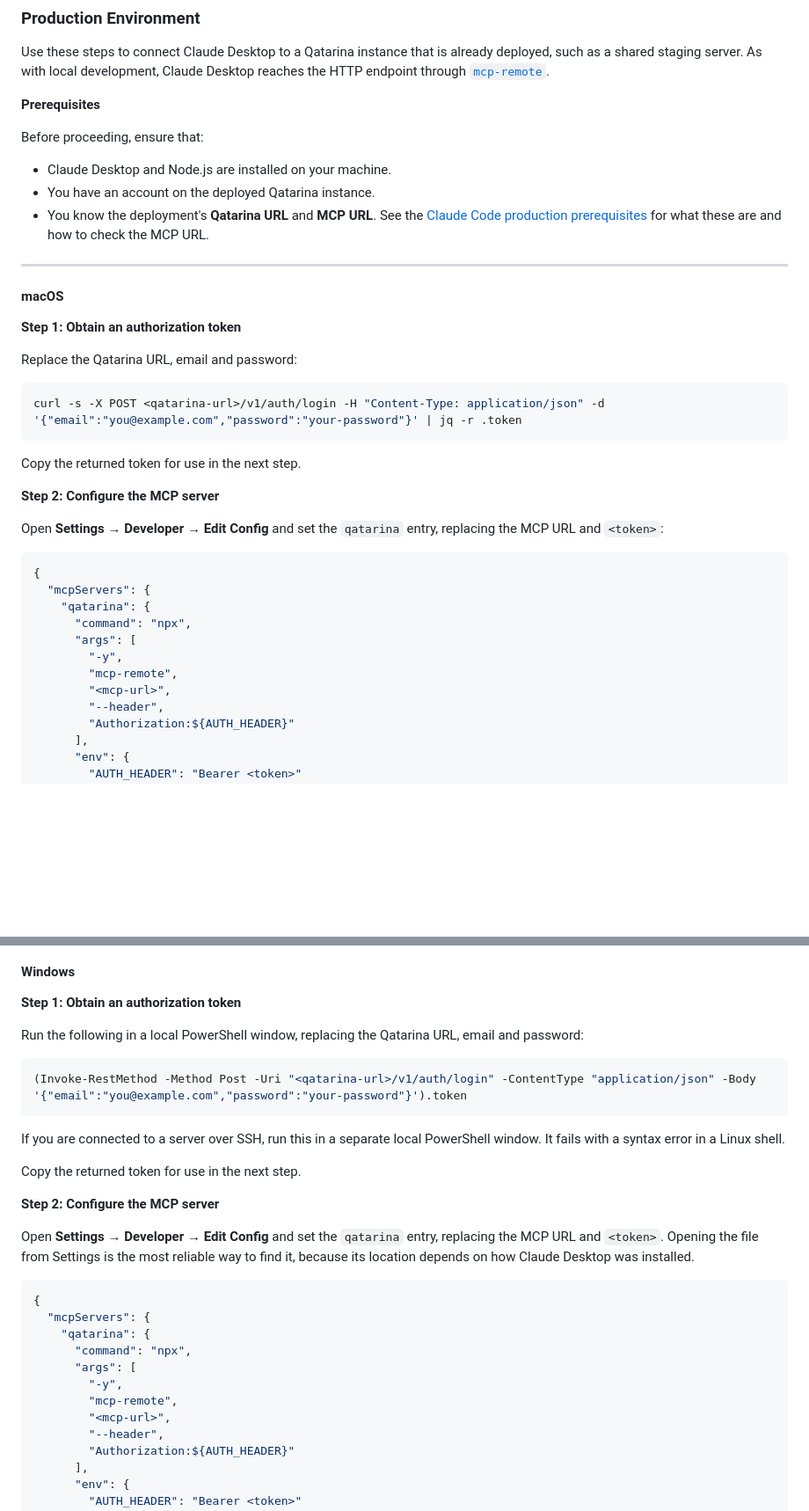
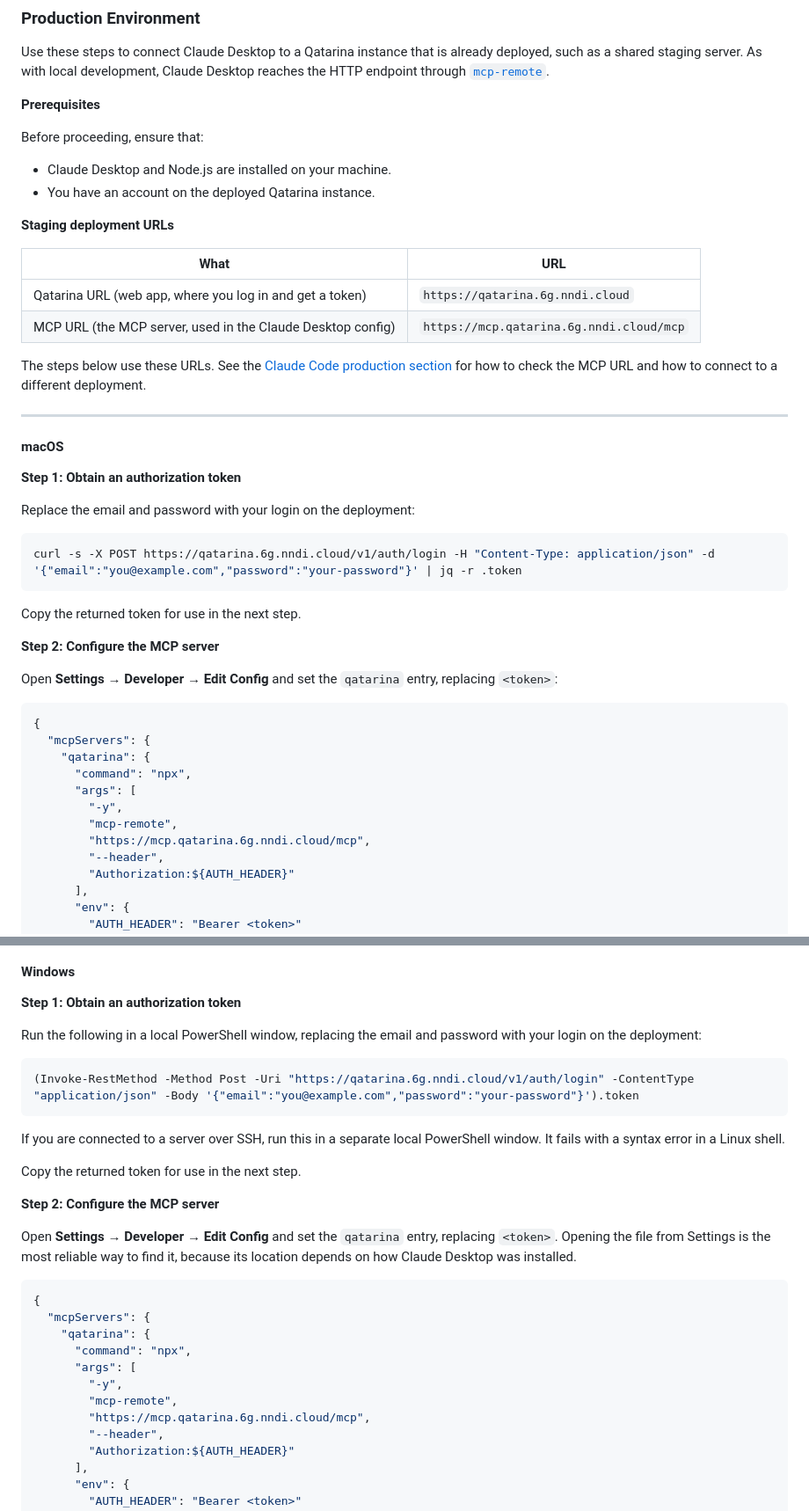
Before and after one commit to golang-malawi/qatarina, a Markdown page: docs/mcp/README.md, 2 parts joined by grey strips. Shown at 88% size. Rendered like a GitHub page; blank space fills up the shorter version.

````diff
--- a/docs/mcp/README.md
+++ b/docs/mcp/README.md
@@ -853,7 +861,15 @@ Use these steps to connect Claude Desktop to a Qatarina instance that is already
 Before proceeding, ensure that:
 - Claude Desktop and Node.js are installed on your machine.
 - You have an account on the deployed Qatarina instance.
-- You know the deployment's **Qatarina URL** and **MCP URL**. See the [Claude Code production prerequisites](#production-environment) for what these are and how to check the MCP URL.
+
+**Staging deployment URLs**
+
+| What | URL |
+| --- | --- |
+| Qatarina URL (web app, where you log in and get a token) | `https://qatarina.6g.nndi.cloud` |
+| MCP URL (the MCP server, used in the Claude Desktop config) | `https://mcp.qatarina.6g.nndi.cloud/mcp` |
+
+The steps below use these URLs. See the [Claude Code production section](#production-environment) for how to check the MCP URL and how to connect to a different deployment.
 
 ---
 
@@ -861,17 +877,17 @@ Before proceeding, ensure that:
 
 **Step 1: Obtain an authorization token**
 
-Replace the Qatarina URL, email and password:
+Replace the email and password with your login on the deployment:
 
 ```bash
-curl -s -X POST <qatarina-url>/v1/auth/login -H "Content-Type: application/json" -d '{"email":"you@example.com","password":"your-password"}' | jq -r .token
+curl -s -X POST https://qatarina.6g.nndi.cloud/v1/auth/login -H "Content-Type: application/json" -d '{"email":"you@example.com","password":"your-password"}' | jq -r .token
 ```
 
 Copy the returned token for use in the next step.
 
 **Step 2: Configure the MCP server**
 
-Open **Settings → Developer → Edit Config** and set the `qatarina` entry, replacing the MCP URL and `<token>`:
+Open **Settings → Developer → Edit Config** and set the `qatarina` entry, replacing `<token>`:
 
 ```json
 {
@@ -881,7 +897,7 @@ Open **Settings → Developer → Edit Config** and set the `qatarina` entry, re
       "args": [
         "-y",
         "mcp-remote",
-        "<mcp-url>",
+        "https://mcp.qatarina.6g.nndi.cloud/mcp",
         "--header",
         "Authorization:${AUTH_HEADER}"
       ],
@@ -905,10 +921,10 @@ Fully quit Claude Desktop (choose **Claude → Quit Claude** from the menu bar,
 
 **Step 1: Obtain an authorization token**
 
-Run the following in a local PowerShell window, replacing the Qatarina URL, email and password:
+Run the following in a local PowerShell window, replacing the email and password with your login on the deployment:
 
 ```powershell
-(Invoke-RestMethod -Method Post -Uri "<qatarina-url>/v1/auth/login" -ContentType "application/json" -Body '{"email":"you@example.com","password":"your-password"}').token
+(Invoke-RestMethod -Method Post -Uri "https://qatarina.6g.nndi.cloud/v1/auth/login" -ContentType "application/json" -Body '{"email":"you@example.com","password":"your-password"}').token
 ```
 
 If you are connected to a server over SSH, run this in a separate local PowerShell window. It fails with a syntax error in a Linux shell.
@@ -917,7 +933,7 @@ Copy the returned token for use in the next step.
 
 **Step 2: Configure the MCP server**
 
-Open **Settings → Developer → Edit Config** and set the `qatarina` entry, replacing the MCP URL and `<token>`. Opening the file from Settings is the most reliable way to find it, because its location depends on how Claude Desktop was installed.
+Open **Settings → Developer → Edit Config** and set the `qatarina` entry, replacing `<token>`. Opening the file from Settings is the most reliable way to find it, because its location depends on how Claude Desktop was installed.
 
 ```json
 {
@@ -927,7 +943,7 @@ Open **Settings → Developer → Edit Config** and set the `qatarina` entry, re
       "args": [
         "-y",
         "mcp-remote",
-        "<mcp-url>",
+        "https://mcp.qatarina.6g.nndi.cloud/mcp",
         "--header",
         "Authorization:${AUTH_HEADER}"
       ],
````
Also changed, not shown: other parts of docs/mcp/README.md (+20 -12 lines).
